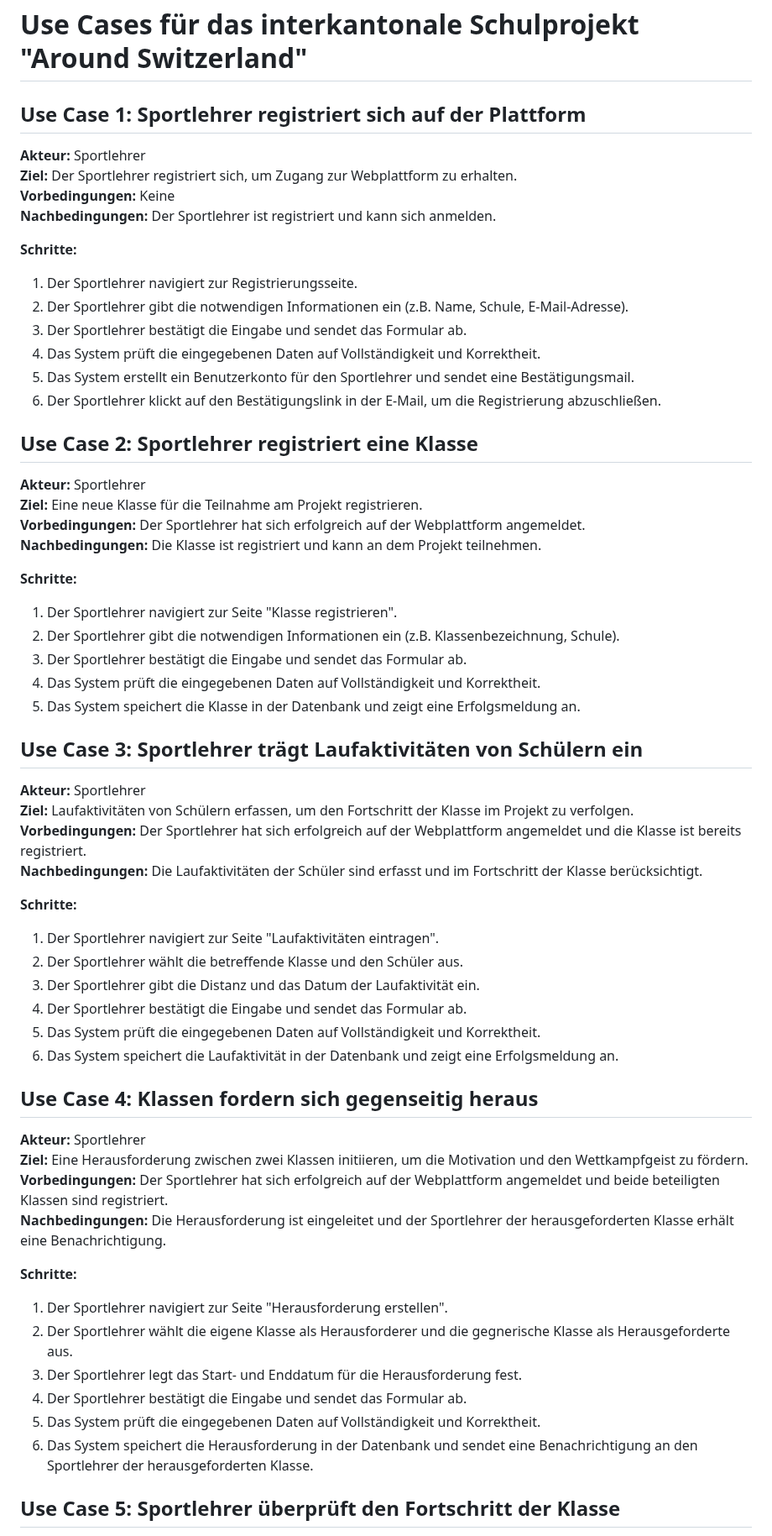
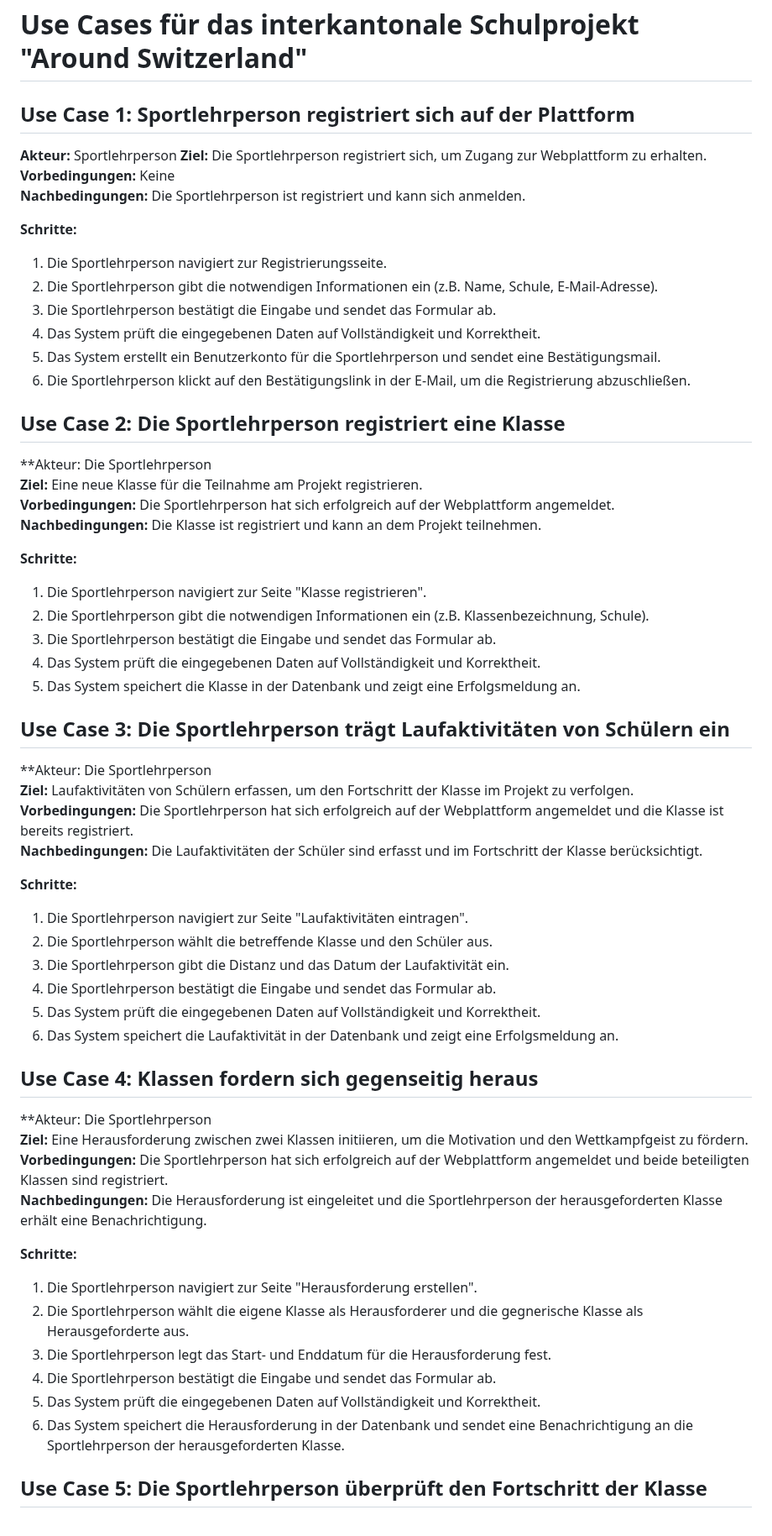
Before and after one commit to mwb28/around_ch, a Markdown page: docs/usecases_beta.md, the part around one of its changes. Shown at 84% size. Drawn GitHub-style.

Commit message:
some typos

```diff
--- a/docs/usecases_beta.md
+++ b/docs/usecases_beta.md
@@ -1,66 +1,66 @@
 # Use Cases für das interkantonale Schulprojekt "Around Switzerland"
 
-## Use Case 1: Sportlehrer registriert sich auf der Plattform
+## Use Case 1: Sportlehrperson registriert sich auf der Plattform
 
-**Akteur:** Sportlehrer
-**Ziel:** Der Sportlehrer registriert sich, um Zugang zur Webplattform zu erhalten.
+**Akteur:** Sportlehrperson
+**Ziel:** Die Sportlehrperson registriert sich, um Zugang zur Webplattform zu erhalten.
 **Vorbedingungen:** Keine
-**Nachbedingungen:** Der Sportlehrer ist registriert und kann sich anmelden.
+**Nachbedingungen:** Die Sportlehrperson ist registriert und kann sich anmelden.
 
 **Schritte:**
 
-1. Der Sportlehrer navigiert zur Registrierungsseite.
-2. Der Sportlehrer gibt die notwendigen Informationen ein (z.B. Name, Schule, E-Mail-Adresse).
-3. Der Sportlehrer bestätigt die Eingabe und sendet das Formular ab.
+1. Die Sportlehrperson navigiert zur Registrierungsseite.
+2. Die Sportlehrperson gibt die notwendigen Informationen ein (z.B. Name, Schule, E-Mail-Adresse).
+3. Die Sportlehrperson bestätigt die Eingabe und sendet das Formular ab.
 4. Das System prüft die eingegebenen Daten auf Vollständigkeit und Korrektheit.
-5. Das System erstellt ein Benutzerkonto für den Sportlehrer und sendet eine Bestätigungsmail.
-6. Der Sportlehrer klickt auf den Bestätigungslink in der E-Mail, um die Registrierung abzuschließen.
+5. Das System erstellt ein Benutzerkonto für die Sportlehrperson und sendet eine Bestätigungsmail.
+6. Die Sportlehrperson klickt auf den Bestätigungslink in der E-Mail, um die Registrierung abzuschließen.
 
 
-## Use Case 2: Sportlehrer registriert eine Klasse
+## Use Case 2: Die Sportlehrperson registriert eine Klasse
 
-**Akteur:** Sportlehrer
+**Akteur: Die Sportlehrperson
 **Ziel:** Eine neue Klasse für die Teilnahme am Projekt registrieren.
-**Vorbedingungen:** Der Sportlehrer hat sich erfolgreich auf der Webplattform angemeldet.
+**Vorbedingungen:** Die Sportlehrperson hat sich erfolgreich auf der Webplattform angemeldet.
 **Nachbedingungen:** Die Klasse ist registriert und kann an dem Projekt teilnehmen.
 
 **Schritte:**
-1. Der Sportlehrer navigiert zur Seite "Klasse registrieren".
-2. Der Sportlehrer gibt die notwendigen Informationen ein (z.B. Klassenbezeichnung, Schule).
-3. Der Sportlehrer bestätigt die Eingabe und sendet das Formular ab.
+1. Die Sportlehrperson navigiert zur Seite "Klasse registrieren".
+2. Die Sportlehrperson gibt die notwendigen Informationen ein (z.B. Klassenbezeichnung, Schule).
+3. Die Sportlehrperson bestätigt die Eingabe und sendet das Formular ab.
 4. Das System prüft die eingegebenen Daten auf Vollständigkeit und Korrektheit.
 5. Das System speichert die Klasse in der Datenbank und zeigt eine Erfolgsmeldung an.
 
-## Use Case 3: Sportlehrer trägt Laufaktivitäten von Schülern ein
+## Use Case 3: Die Sportlehrperson trägt Laufaktivitäten von Schülern ein
 
-**Akteur:** Sportlehrer
+**Akteur: Die Sportlehrperson
 **Ziel:** Laufaktivitäten von Schülern erfassen, um den Fortschritt der Klasse im Projekt zu verfolgen.
-**Vorbedingungen:** Der Sportlehrer hat sich erfolgreich auf der Webplattform angemeldet und die Klasse ist bereits registriert.
+**Vorbedingungen:** Die Sportlehrperson hat sich erfolgreich auf der Webplattform angemeldet und die Klasse ist bereits registriert.
 **Nachbedingungen:** Die Laufaktivitäten der Schüler sind erfasst und im Fortschritt der Klasse berücksichtigt.
 
 **Schritte:**
 
-1. Der Sportlehrer navigiert zur Seite "Laufaktivitäten eintragen".
-2. Der Sportlehrer wählt die betreffende Klasse und den Schüler aus.
-3. Der Sportlehrer gibt die Distanz und das Datum der Laufaktivität ein.
-4. Der Sportlehrer bestätigt die Eingabe und sendet das Formular ab.
+1. Die Sportlehrperson navigiert zur Seite "Laufaktivitäten eintragen".
+2. Die Sportlehrperson wählt die betreffende Klasse und den Schüler aus.
+3. Die Sportlehrperson gibt die Distanz und das Datum der Laufaktivität ein.
+4. Die Sportlehrperson bestätigt die Eingabe und sendet das Formular ab.
 5. Das System prüft die eingegebenen Daten auf Vollständigkeit und Korrektheit.
 6. Das System speichert die Laufaktivität in der Datenbank und zeigt eine Erfolgsmeldung an.
 
 ## Use Case 4: Klassen fordern sich gegenseitig heraus
 
-**Akteur:** Sportlehrer
+**Akteur: Die Sportlehrperson
 **Ziel:** Eine Herausforderung zwischen zwei Klassen initiieren, um die Motivation und den Wettkampfgeist zu fördern.
-**Vorbedingungen:** Der Sportlehrer hat sich erfolgreich auf der Webplattform angemeldet und beide beteiligten Klassen sind registriert.
-**Nachbedingungen:** Die Herausforderung ist eingeleitet und der Sportlehrer der herausgeforderten Klasse erhält eine Benachrichtigung.
+**Vorbedingungen:** Die Sportlehrperson hat sich erfolgreich auf der Webplattform angemeldet und beide beteiligten Klassen sind registriert.
+**Nachbedingungen:** Die Herausforderung ist eingeleitet und die Sportlehrperson der herausgeforderten Klasse erhält eine Benachrichtigung.
 
 **Schritte:**
-1. Der Sportlehrer navigiert zur Seite "Herausforderung erstellen".
-2. Der Sportlehrer wählt die eigene Klasse als Herausforderer und die gegnerische Klasse als Herausgeforderte aus.
-3. Der Sportlehrer legt das Start- und Enddatum für die Herausforderung fest.
-4. Der Sportlehrer bestätigt die Eingabe und sendet das Formular ab.
+1. Die Sportlehrperson navigiert zur Seite "Herausforderung erstellen".
+2. Die Sportlehrperson wählt die eigene Klasse als Herausforderer und die gegnerische Klasse als Herausgeforderte aus.
+3. Die Sportlehrperson legt das Start- und Enddatum für die Herausforderung fest.
+4. Die Sportlehrperson bestätigt die Eingabe und sendet das Formular ab.
 5. Das System prüft die eingegebenen Daten auf Vollständigkeit und Korrektheit.
-6. Das System speichert die Herausforderung in der Datenbank und sendet eine Benachrichtigung an den Sportlehrer der herausgeforderten Klasse.
+6. Das System speichert die Herausforderung in der Datenbank und sendet eine Benachrichtigung an die Sportlehrperson der herausgeforderten Klasse.
 
-## Use Case 5: Sportlehrer überprüft den Fortschritt der Klasse
+## Use Case 5:  Die Sportlehrperson überprüft den Fortschritt der Klasse
 
```
Also changed, not shown: other parts of docs/usecases_beta.md (+8 -8 lines).
